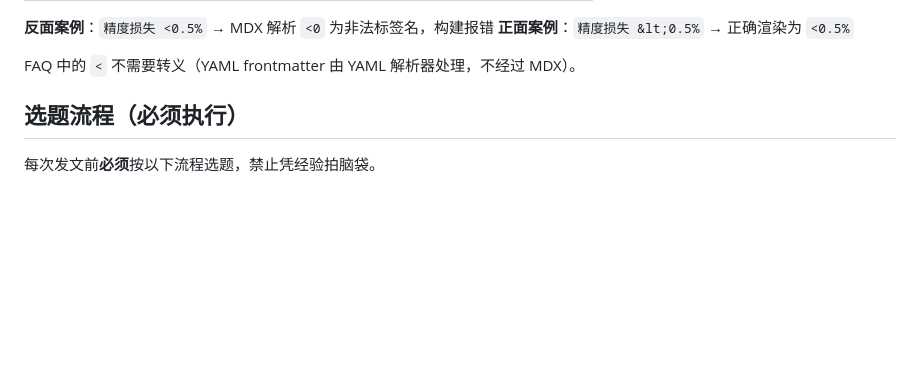
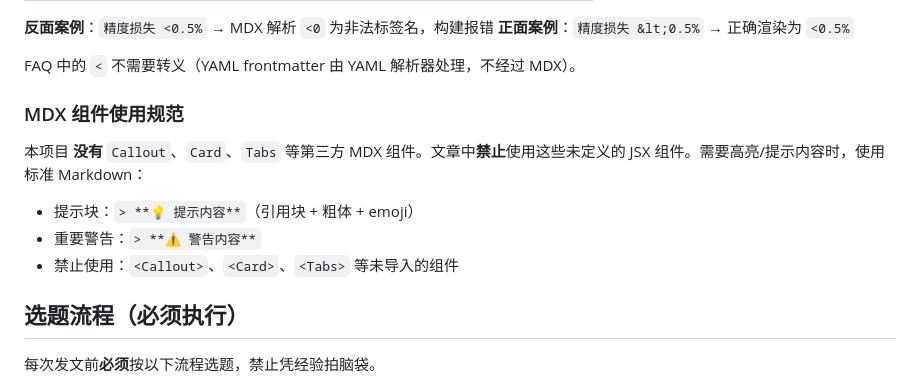
Before and after one commit to YOMXXX/blogs, a Markdown page: CLAUDE.md, the part around the change. Drawn GitHub-style; blank space fills up the shorter version.

Commit message:
docs: CLAUDE.md 新增 MDX 组件使用规范，禁止使用未定义组件

```diff
--- a/CLAUDE.md
+++ b/CLAUDE.md
@@ -60,6 +60,14 @@ MDX 会将正文中的 `<` 解析为 HTML 标签起始。以下字符**必须转
 **正面案例**：`精度损失 &lt;0.5%` → 正确渲染为 `<0.5%`
 
 FAQ 中的 `<` 不需要转义（YAML frontmatter 由 YAML 解析器处理，不经过 MDX）。
+
+### MDX 组件使用规范
+
+本项目 **没有** `Callout`、`Card`、`Tabs` 等第三方 MDX 组件。文章中**禁止**使用这些未定义的 JSX 组件。需要高亮/提示内容时，使用标准 Markdown：
+
+- 提示块：`> **💡 提示内容**`（引用块 + 粗体 + emoji）
+- 重要警告：`> **⚠️ 警告内容**`
+- 禁止使用：`<Callout>`、`<Card>`、`<Tabs>` 等未导入的组件
 
 ## 选题流程（必须执行）
 
```
